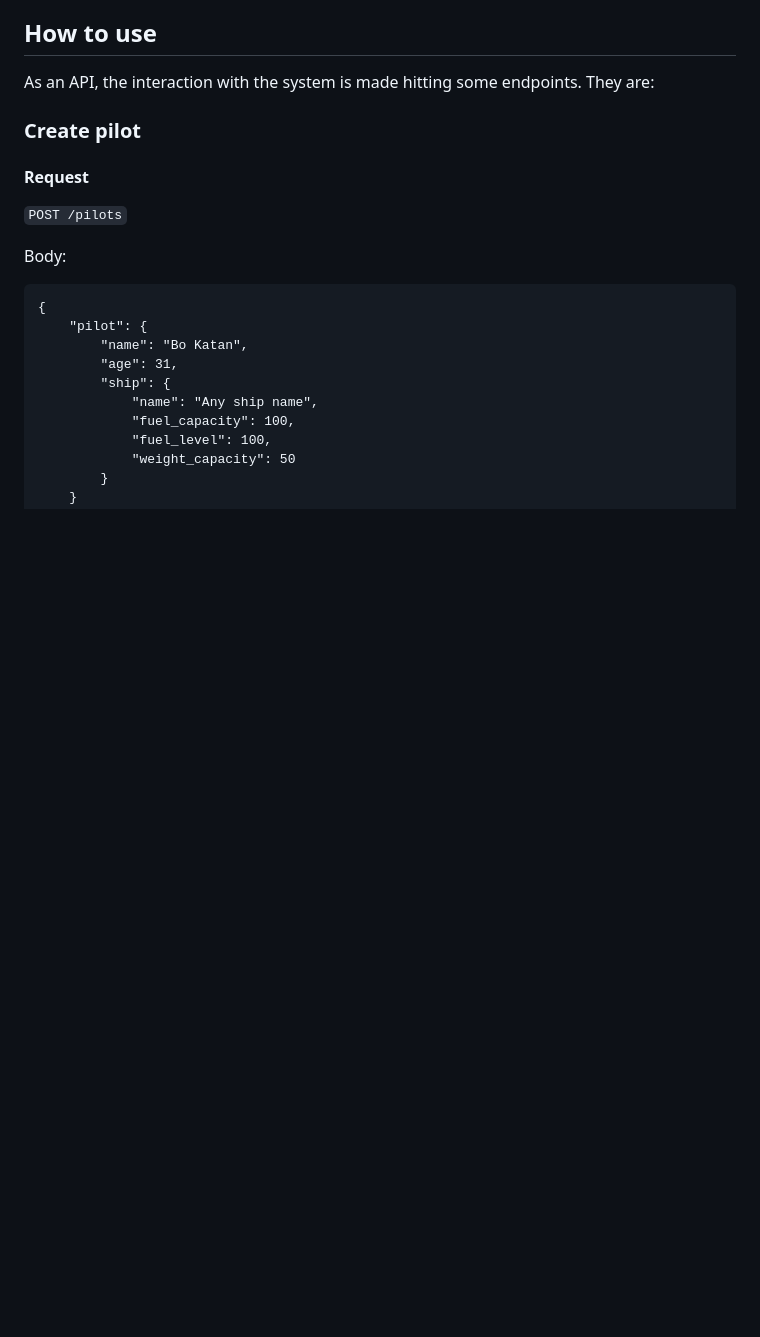
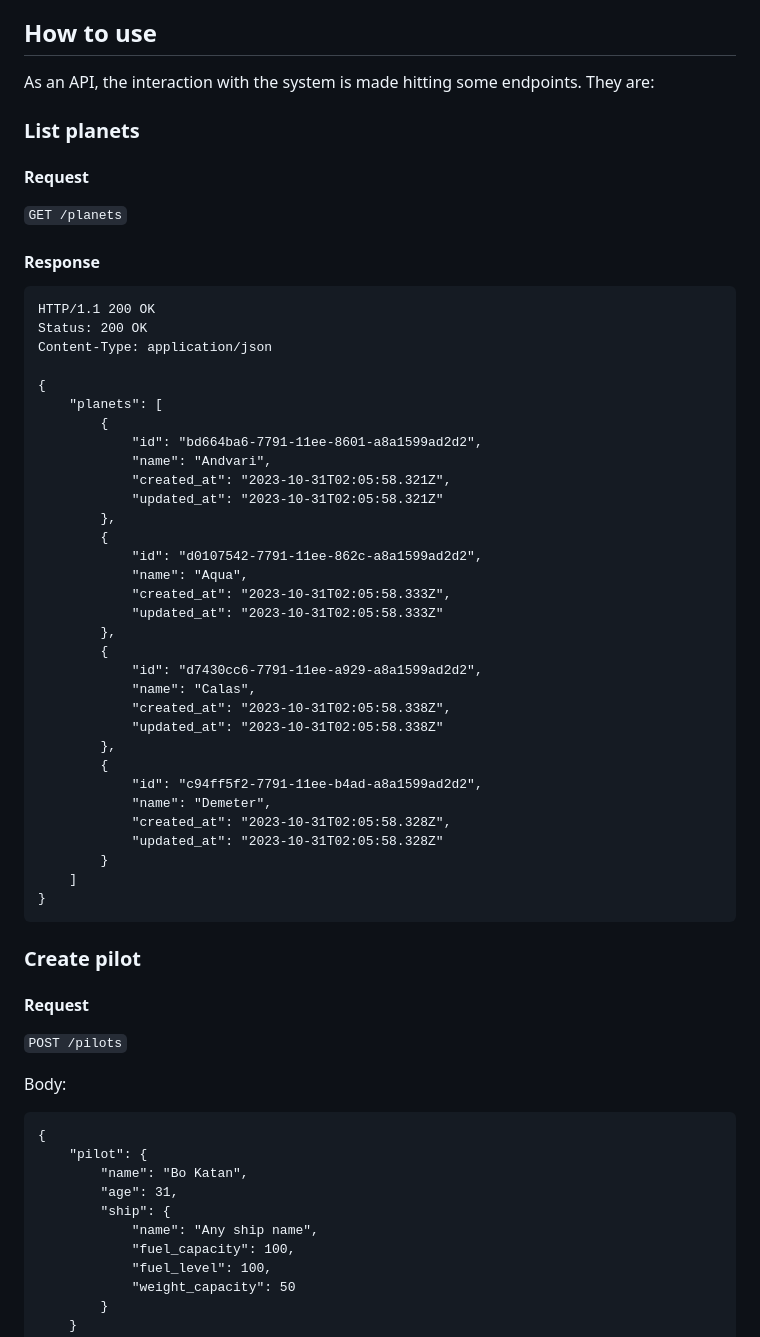
Before and after one commit to mdamaceno/space-code, a Markdown page: README.md, the part around the change. Rendered like a GitHub page; blank space fills up the shorter version.

Commit message:
docs: endpoint to list planets

````diff
--- a/README.md
+++ b/README.md
@@ -37,6 +37,47 @@ The `docker-compose run --service-ports app` is also responsible to setup the da
 ## How to use
 
 As an API, the interaction with the system is made hitting some endpoints. They are:
+
+### List planets
+#### Request
+`GET /planets`
+
+#### Response
+
+```
+HTTP/1.1 200 OK
+Status: 200 OK
+Content-Type: application/json
+
+{
+	"planets": [
+		{
+			"id": "bd664ba6-7791-11ee-8601-a8a1599ad2d2",
+			"name": "Andvari",
+			"created_at": "2023-10-31T02:05:58.321Z",
+			"updated_at": "2023-10-31T02:05:58.321Z"
+		},
+		{
+			"id": "d0107542-7791-11ee-862c-a8a1599ad2d2",
+			"name": "Aqua",
+			"created_at": "2023-10-31T02:05:58.333Z",
+			"updated_at": "2023-10-31T02:05:58.333Z"
+		},
+		{
+			"id": "d7430cc6-7791-11ee-a929-a8a1599ad2d2",
+			"name": "Calas",
+			"created_at": "2023-10-31T02:05:58.338Z",
+			"updated_at": "2023-10-31T02:05:58.338Z"
+		},
+		{
+			"id": "c94ff5f2-7791-11ee-b4ad-a8a1599ad2d2",
+			"name": "Demeter",
+			"created_at": "2023-10-31T02:05:58.328Z",
+			"updated_at": "2023-10-31T02:05:58.328Z"
+		}
+	]
+}
+```
 
 ### Create pilot
 #### Request
````
